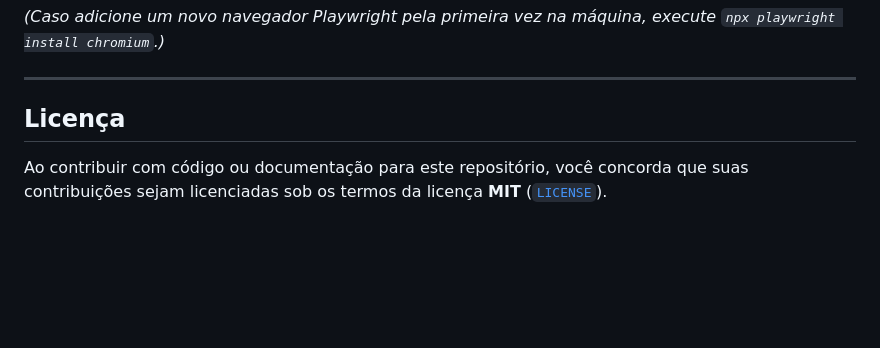
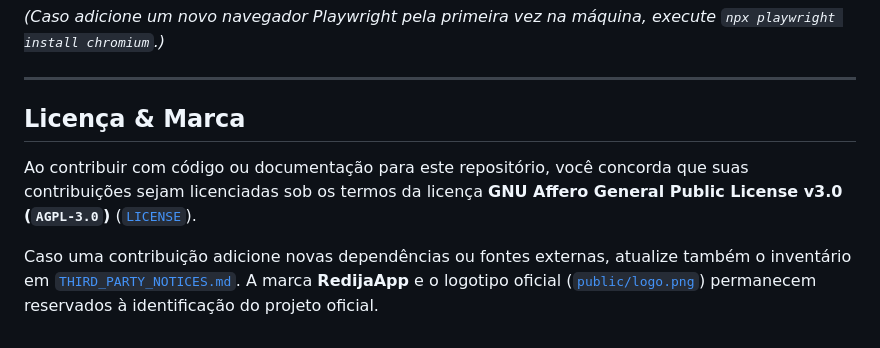
Before and after one commit to Candeias-Vinicius/redija-app, a Markdown page: CONTRIBUTING.md, the part around the change. Drawn GitHub-style; blank space fills up the shorter version.

```diff
--- a/CONTRIBUTING.md
+++ b/CONTRIBUTING.md
@@ -83,6 +83,8 @@ npm run build       # Build final de produção
 
 ---
 
-## Licença
+## Licença & Marca
 
-Ao contribuir com código ou documentação para este repositório, você concorda que suas contribuições sejam licenciadas sob os termos da licença **MIT** ([`LICENSE`](LICENSE)).
+Ao contribuir com código ou documentação para este repositório, você concorda que suas contribuições sejam licenciadas sob os termos da licença **GNU Affero General Public License v3.0 (`AGPL-3.0`)** ([`LICENSE`](LICENSE)).
+
+Caso uma contribuição adicione novas dependências ou fontes externas, atualize também o inventário em [`THIRD_PARTY_NOTICES.md`](THIRD_PARTY_NOTICES.md). A marca **RedijaApp** e o logotipo oficial ([`public/logo.png`](public/logo.png)) permanecem reservados à identificação do projeto oficial.
```
Also changed, not shown: README.md (+5 -3 lines), THIRD_PARTY_NOTICES.md (added, +49 -0 lines), docs/screenshots/docs-page.png, 9 other files.
